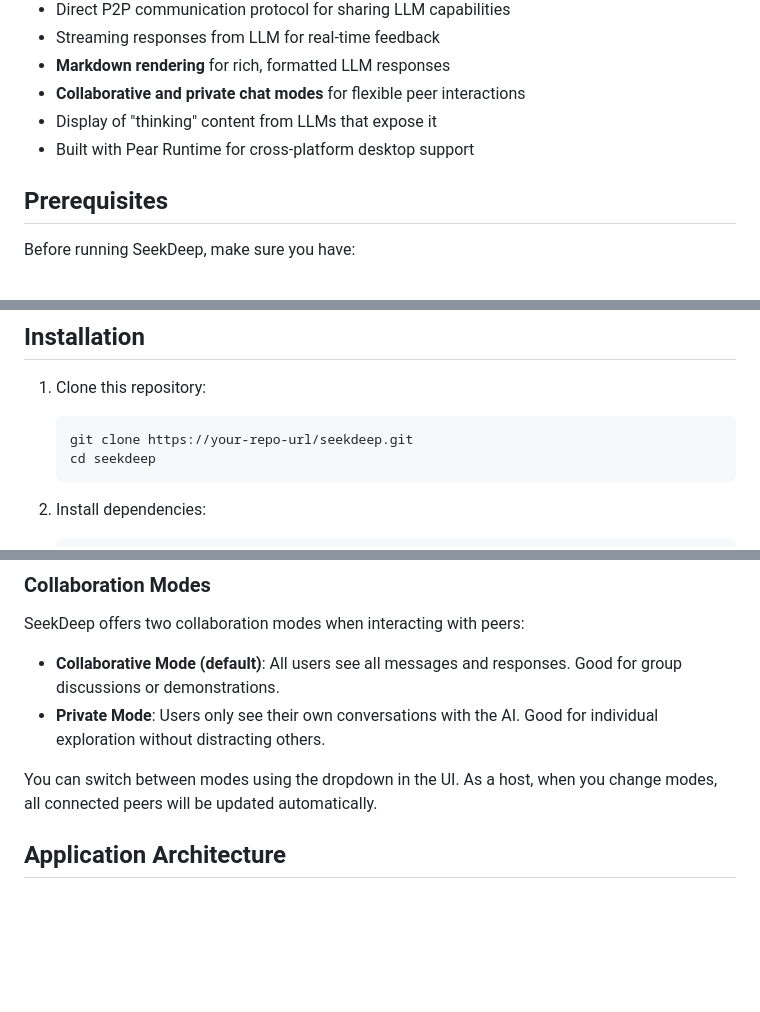
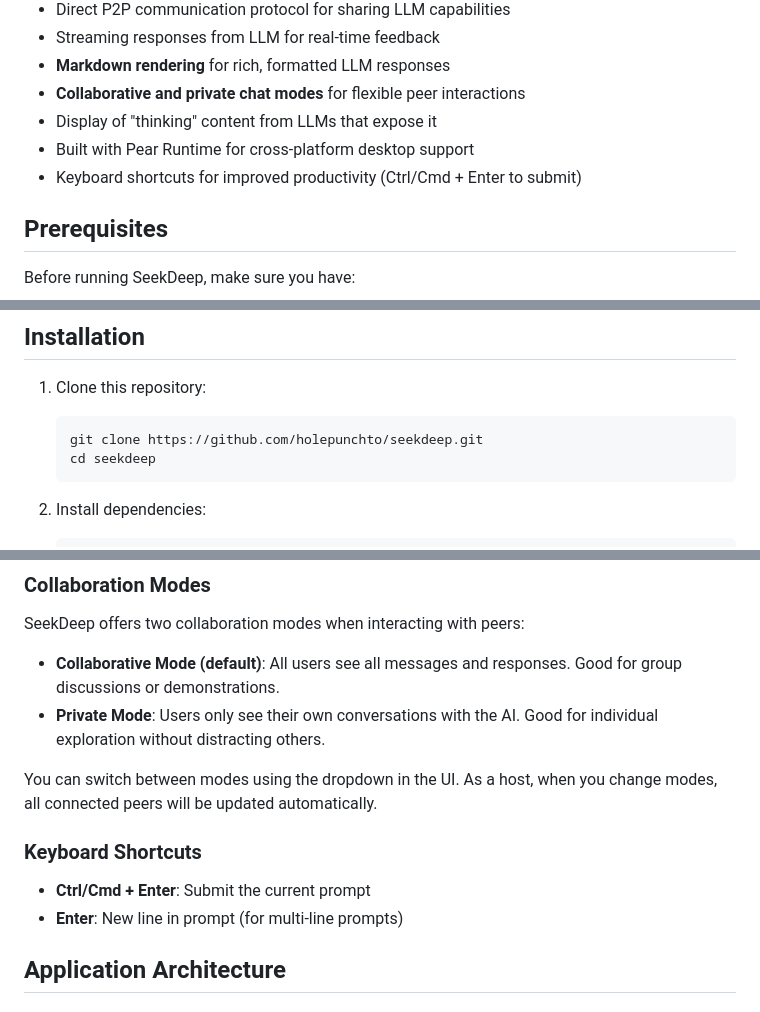
Before and after one commit to noubre/seekdeep, a Markdown page: README.md, 3 parts joined by grey strips. Rendered like a GitHub page; blank space fills up the shorter version.

````diff
--- a/README.md
+++ b/README.md
@@ -12,6 +12,7 @@ A P2P-enabled desktop application that interfaces with a local LLM (Ollama) usin
 - **Collaborative and private chat modes** for flexible peer interactions
 - Display of "thinking" content from LLMs that expose it
 - Built with Pear Runtime for cross-platform desktop support
+- Keyboard shortcuts for improved productivity (Ctrl/Cmd + Enter to submit)
 
 ## Prerequisites
 
@@ -27,7 +28,7 @@ Before running SeekDeep, make sure you have:
 
 1. Clone this repository:
    ```bash
-   git clone https://your-repo-url/seekdeep.git
+   git clone https://github.com/holepunchto/seekdeep.git
    cd seekdeep
    ```
 
@@ -75,6 +76,11 @@ SeekDeep offers two collaboration modes when interacting with peers:
 - **Private Mode**: Users only see their own conversations with the AI. Good for individual exploration without distracting others.
 
 You can switch between modes using the dropdown in the UI. As a host, when you change modes, all connected peers will be updated automatically.
+
+### Keyboard Shortcuts
+
+- **Ctrl/Cmd + Enter**: Submit the current prompt
+- **Enter**: New line in prompt (for multi-line prompts)
 
 ## Application Architecture
 
````
